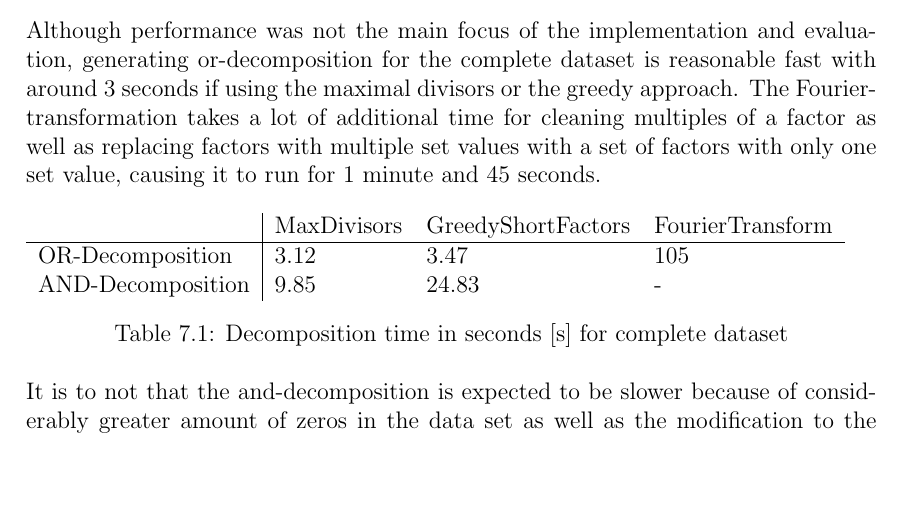
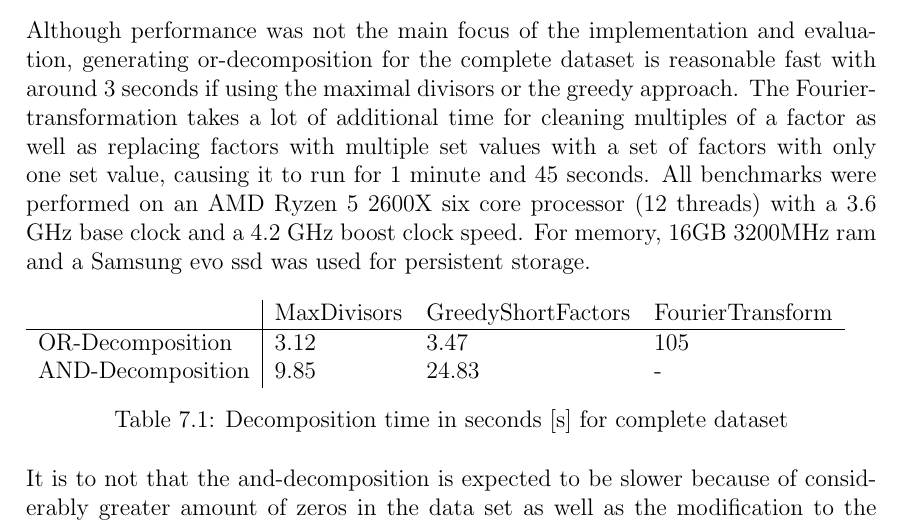
Before and after one commit to fierg/ept-graph, a LaTeX thesis (thesis/thesis.tex, which reads thesis/src/eval.tex): part of page 25 of 32, cut so that both start at the same text, the shorter picture padded with empty space. Compiled offline with pdfLaTeX.

Commit message:
Thesis: added performance specs

```diff
--- a/thesis/src/eval.tex
+++ b/thesis/src/eval.tex
@@ -8,7 +8,7 @@
 In this evaluation section, we explore how well the algorithm performs by looking at the performance and examining the decompositions. Our primary interest lies in two aspects, the size of the factors contributing to the decomposition and the coverage of final states by each factor. Through this analysis, we aim to gauge the algorithm's effectiveness in generating meaningful decompositions. This evaluation is pivotal for understanding the algorithm's capability to produce concise and relevant factors, providing insights into the temporal structure of the give labels. For this purpose, the complete f2f dataset was evaluated, described in Section \ref{ch:prelimiaries:real-world-data} consisting of 62 Temporal graphs with 20 to 56 edges each, ignoring loop edges. In total there are 3321 edges with a combined label length of around 2.3 million giving an average label length of 6993. Please not that the data sets represent people looking at each other, a directed edge from node $u$ to $v$ indicates participant $u$ looks at participant $v$ therefore only one edge label at a given time step $t$ has its value set, $\tau(e)[t] = 1$ for exactly one outgoing edged of $u$. This is also visible in the data as only 13.4\% of values is set over all the labels.
 
 \section{Performance Evaluation}
-Although performance was not the main focus of the implementation and evaluation, generating \orDecomp for the complete dataset is reasonable fast with around 3 seconds if using the maximal divisors or the greedy approach. The Fourier-transformation takes a lot of additional time for cleaning multiples of a factor as well as replacing factors with multiple set values with a set of factors with only one set value, causing it to run for 1 minute and 45 seconds.
+Although performance was not the main focus of the implementation and evaluation, generating \orDecomp for the complete dataset is reasonable fast with around 3 seconds if using the maximal divisors or the greedy approach. The Fourier-transformation takes a lot of additional time for cleaning multiples of a factor as well as replacing factors with multiple set values with a set of factors with only one set value, causing it to run for 1 minute and 45 seconds. All benchmarks were performed on an AMD Ryzen 5 2600X six core processor (12 threads) with a 3.6 GHz base clock and a 4.2 GHz boost clock speed. For memory, 16GB 3200MHz ram and a Samsung evo ssd was used for persistent storage.
 
 \begin{table}[h]
 	\begin{tabular}{l|lll}
```
